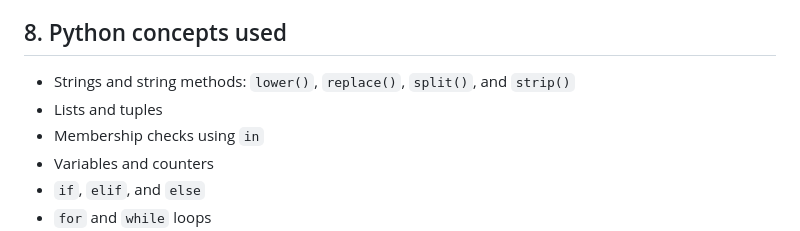
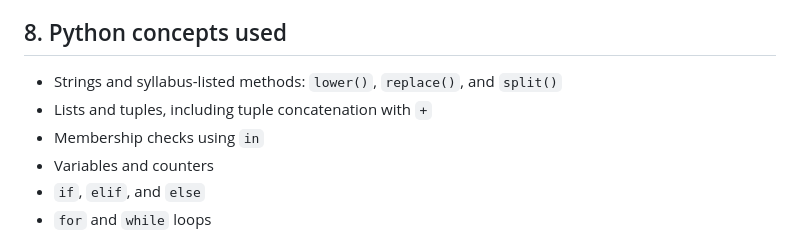
Before and after one commit to suryamaster1000/Python-Activity-Based-Learning, a Markdown page: Project-06-Student-Feedback-Sentiment-Scoring/README.md, the part around the change. GitHub-like rendering.

Commit message:
Align project documentation with syllabus-level Python code

```diff
--- a/Project-06-Student-Feedback-Sentiment-Scoring/README.md
+++ b/Project-06-Student-Feedback-Sentiment-Scoring/README.md
@@ -55,8 +55,8 @@ See [test_cases.md](test_cases.md). The file [screenshots/sample_output_preview.
 
 ## 8. Python concepts used
 
-- Strings and string methods: `lower()`, `replace()`, `split()`, and `strip()`
-- Lists and tuples
+- Strings and syllabus-listed methods: `lower()`, `replace()`, and `split()`
+- Lists and tuples, including tuple concatenation with `+`
 - Membership checks using `in`
 - Variables and counters
 - `if`, `elif`, and `else`
```
